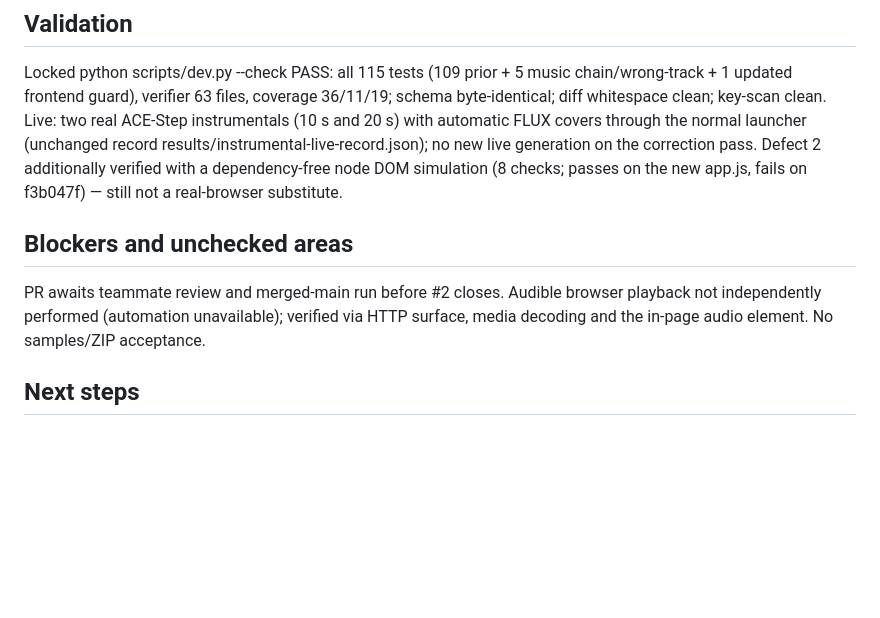
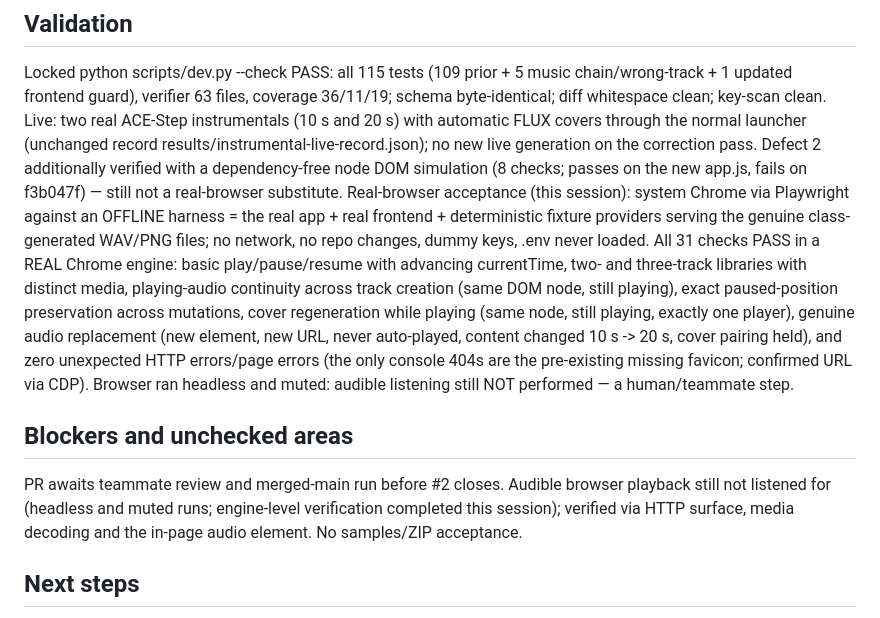
Before and after one commit to JoshuaKosakowsky/AI-Jukebox_MBAX6418, a Markdown page: handoff.md, the part around the change. Drawn GitHub-style; blank space fills up the shorter version.

```diff
--- a/handoff.md
+++ b/handoff.md
@@ -40,9 +40,23 @@ through the normal launcher (unchanged record results/instrumental-live-record.j
 no new live generation on the correction pass. Defect 2 additionally verified
 with a dependency-free node DOM simulation (8 checks; passes on the new app.js,
 fails on f3b047f) — still not a real-browser substitute.
+Real-browser acceptance (this session): system Chrome via Playwright against an
+OFFLINE harness = the real app + real frontend + deterministic fixture
+providers serving the genuine class-generated WAV/PNG files; no network, no
+repo changes, dummy keys, .env never loaded. All 31 checks PASS in a REAL
+Chrome engine: basic play/pause/resume with advancing currentTime, two- and
+three-track libraries with distinct media, playing-audio continuity across
+track creation (same DOM node, still playing), exact paused-position
+preservation across mutations, cover regeneration while playing (same node,
+still playing, exactly one player), genuine audio replacement (new element,
+new URL, never auto-played, content changed 10 s -> 20 s, cover pairing held),
+and zero unexpected HTTP errors/page errors (the only console 404s are the
+pre-existing missing favicon; confirmed URL via CDP). Browser ran headless and
+muted: audible listening still NOT performed — a human/teammate step.
 ## Blockers and unchecked areas
 PR awaits teammate review and merged-main run before #2 closes. Audible browser
-playback not independently performed (automation unavailable); verified via HTTP
+playback still not listened for (headless and muted runs; engine-level
+verification completed this session); verified via HTTP
 surface, media decoding and the in-page audio element. No samples/ZIP acceptance.
 ## Next steps
 1. Review/merge the A3-02 PR; verify two playable songs with covers on main.
```
Also changed, not shown: docs/TEST_RESULTS.md (+48 -0 lines).
